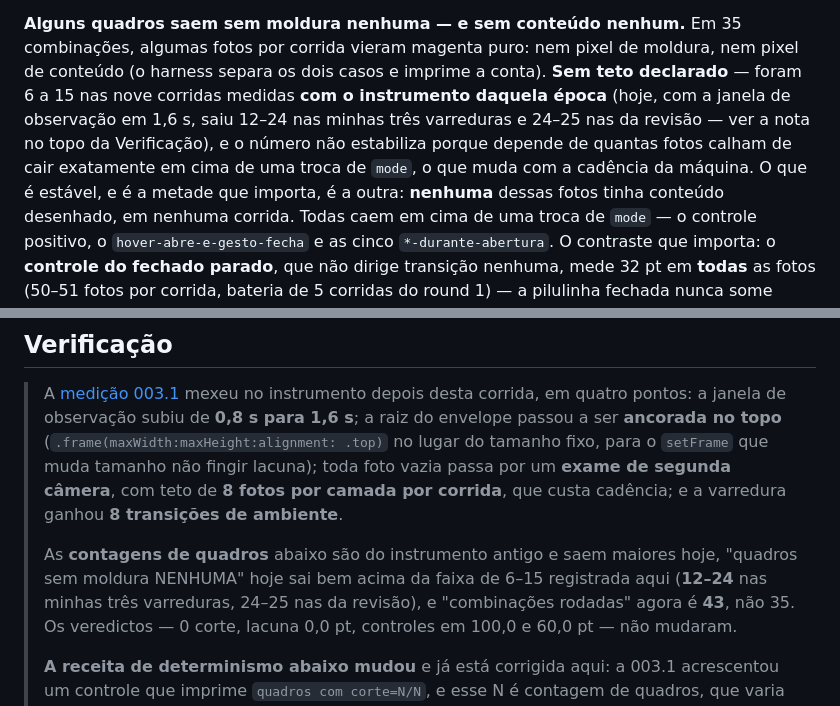
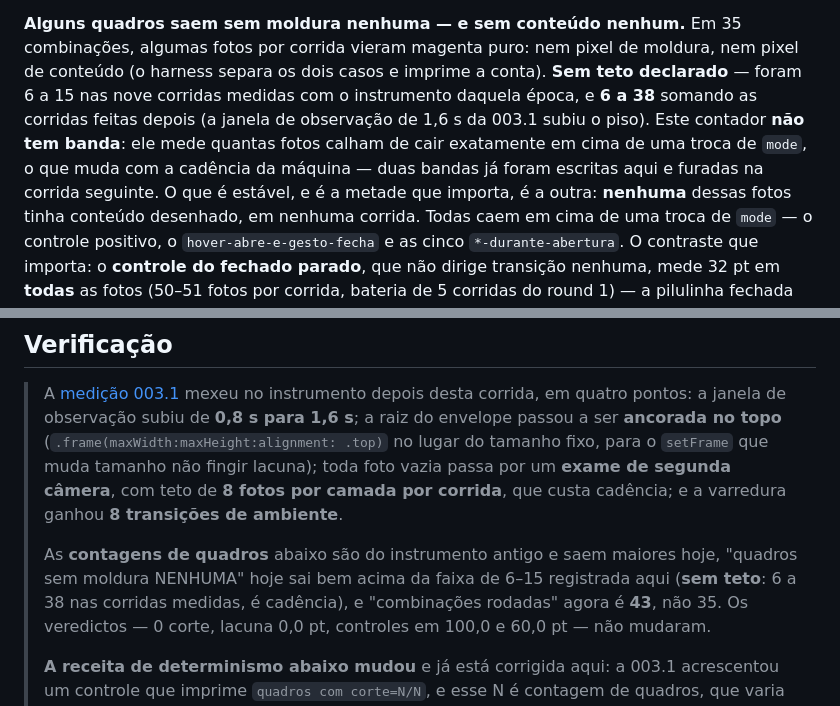
Before and after one commit to luccas-silveira/knobler, a Markdown page: docs/wayfinder/medicao-001-repro.md, 2 parts joined by grey strips. GitHub-like rendering.

```diff
--- a/docs/wayfinder/medicao-001-repro.md
+++ b/docs/wayfinder/medicao-001-repro.md
@@ -91,11 +91,11 @@ ultrapassa.
 **Alguns quadros saem sem moldura nenhuma — e sem conteúdo nenhum.** Em 35 combinações,
 algumas fotos por corrida vieram magenta puro: nem pixel de moldura, nem pixel de conteúdo
 (o harness separa os dois casos e imprime a conta). **Sem teto declarado** — foram 6 a 15
-nas nove corridas medidas **com o instrumento daquela época** (hoje, com a janela de
-observação em 1,6 s, saiu 12–24 nas minhas três varreduras e 24–25 nas da revisão — ver a
-nota no topo da Verificação), e o número não
-estabiliza porque depende de quantas fotos calham de cair exatamente em cima de uma troca de
-`mode`, o que muda com a cadência da máquina. O
+nas nove corridas medidas com o instrumento daquela época, e **6 a 38** somando as corridas
+feitas depois (a janela de observação de 1,6 s da 003.1 subiu o piso). Este contador **não
+tem banda**: ele mede quantas fotos calham de cair exatamente em cima de uma troca de
+`mode`, o que muda com a cadência da máquina — duas bandas já foram escritas aqui e furadas
+na corrida seguinte. O
 que é estável, e é a metade que importa, é a outra: **nenhuma** dessas fotos tinha conteúdo
 desenhado, em nenhuma corrida. Todas caem em cima de uma troca de `mode` — o controle
 positivo, o `hover-abre-e-gesto-fecha` e as cinco `*-durante-abertura`. O contraste que
@@ -173,8 +173,8 @@ forma do gate de regressão é, pelo mapa, decisão da 004 — não desta mediç
 > custa cadência; e a varredura ganhou **8 transições de ambiente**.
 >
 > As **contagens de quadros** abaixo são do instrumento antigo e saem maiores hoje, "quadros
-> sem moldura NENHUMA" hoje sai bem acima da faixa de 6–15 registrada aqui (**12–24** nas
-> minhas três varreduras, 24–25 nas da revisão), e "combinações rodadas" agora é
+> sem moldura NENHUMA" hoje sai bem acima da faixa de 6–15 registrada aqui (**sem teto**: 6 a
+> 38 nas corridas medidas, é cadência), e "combinações rodadas" agora é
 > **43**, não 35. Os veredictos — 0 corte, lacuna 0,0 pt, controles em 100,0 e 60,0 pt — não
 > mudaram.
 >
```
Also changed, not shown: docs/wayfinder/medicao-003-1-ambiente.md (+28 -9 lines).
